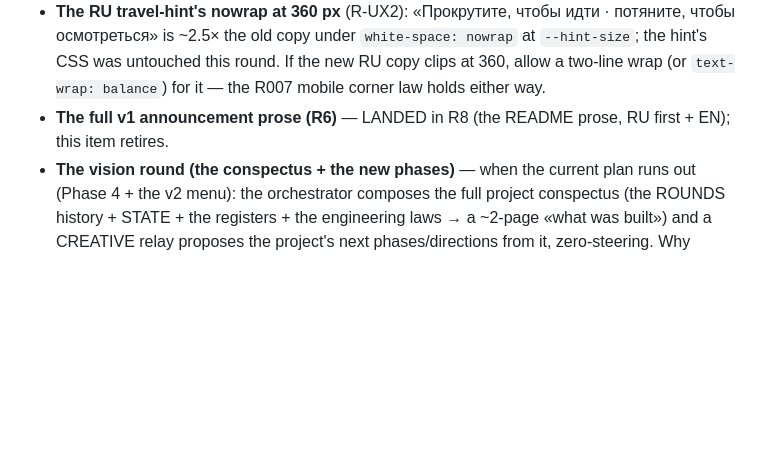
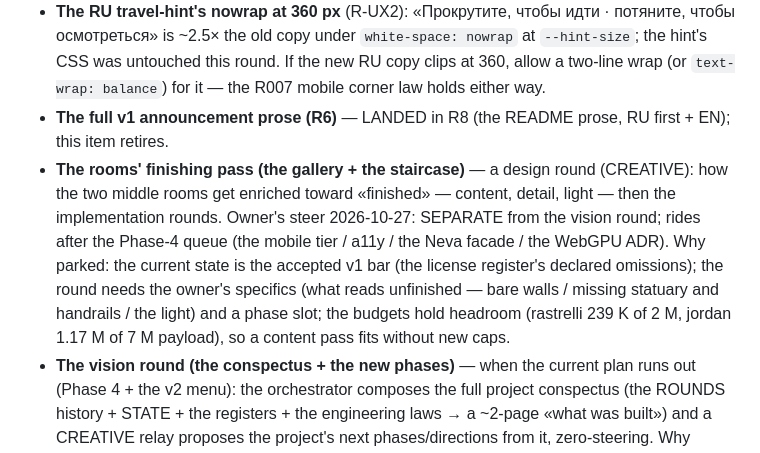
Before and after one commit to MultiDimensionalDevilsKingdomsRoute666/hermitage-3d, a Markdown page: docs/parking-lot.md, the part around the change. Drawn GitHub-style; blank space fills up the shorter version.

Commit message:
parking lot: the rooms' finishing pass (the gallery + the staircase) — a creative design round after the Phase-4 queue, separate from the vision round

```diff
--- a/docs/parking-lot.md
+++ b/docs/parking-lot.md
@@ -28,6 +28,7 @@ Ideas parked on purpose. Each carries a "why parked" line.
   was untouched this round. If the new RU copy clips at 360, allow a two-line wrap (or
   `text-wrap: balance`) for it — the R007 mobile corner law holds either way.
 - **The full v1 announcement prose (R6)** — LANDED in R8 (the README prose, RU first + EN); this item retires.
+- **The rooms' finishing pass (the gallery + the staircase)** — a design round (CREATIVE): how the two middle rooms get enriched toward «finished» — content, detail, light — then the implementation rounds. Owner's steer 2026-10-27: SEPARATE from the vision round; rides after the Phase-4 queue (the mobile tier / a11y / the Neva facade / the WebGPU ADR). Why parked: the current state is the accepted v1 bar (the license register's declared omissions); the round needs the owner's specifics (what reads unfinished — bare walls / missing statuary and handrails / the light) and a phase slot; the budgets hold headroom (rastrelli 239 K of 2 M, jordan 1.17 M of 7 M payload), so a content pass fits without new caps.
 - **The vision round (the conspectus + the new phases)** — when the current plan runs out (Phase 4 + the v2 menu): the orchestrator composes the full project conspectus (the ROUNDS history + STATE + the registers + the engineering laws → a ~2-page «what was built») and a CREATIVE relay proposes the project's next phases/directions from it, zero-steering. Why parked: the plan's end is the v2 menu's emptying; a vision before that would speculate past the committed direction (the owner's steer, 2026-10-27). Note: the charter's ≤ 7 rooms cap means the v2 menu's three room items exhaust the room budget — the vision round is where «what after» gets decided (more rooms need a charter ADR; non-room directions do not).
 
 Adding an item requires a "why parked" line; promoting one requires a phase slot and charter compatibility.
```
